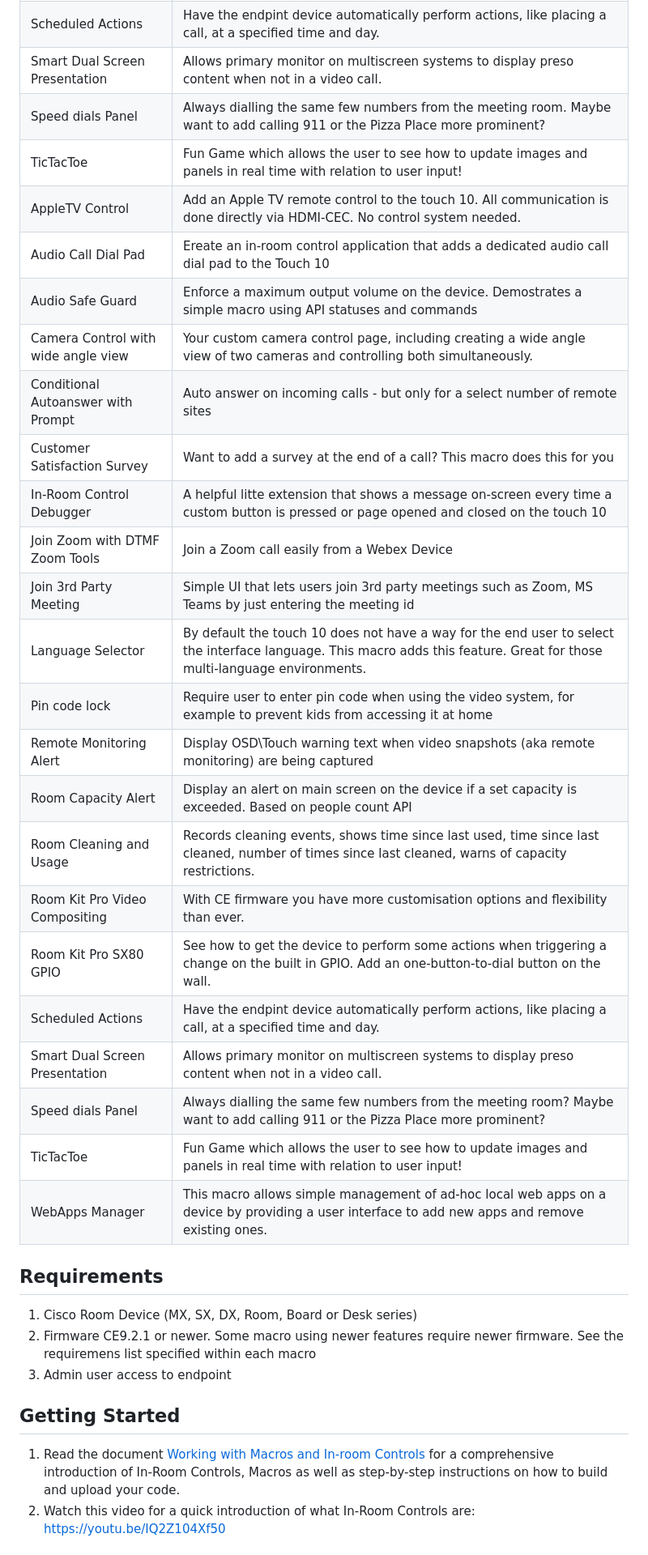
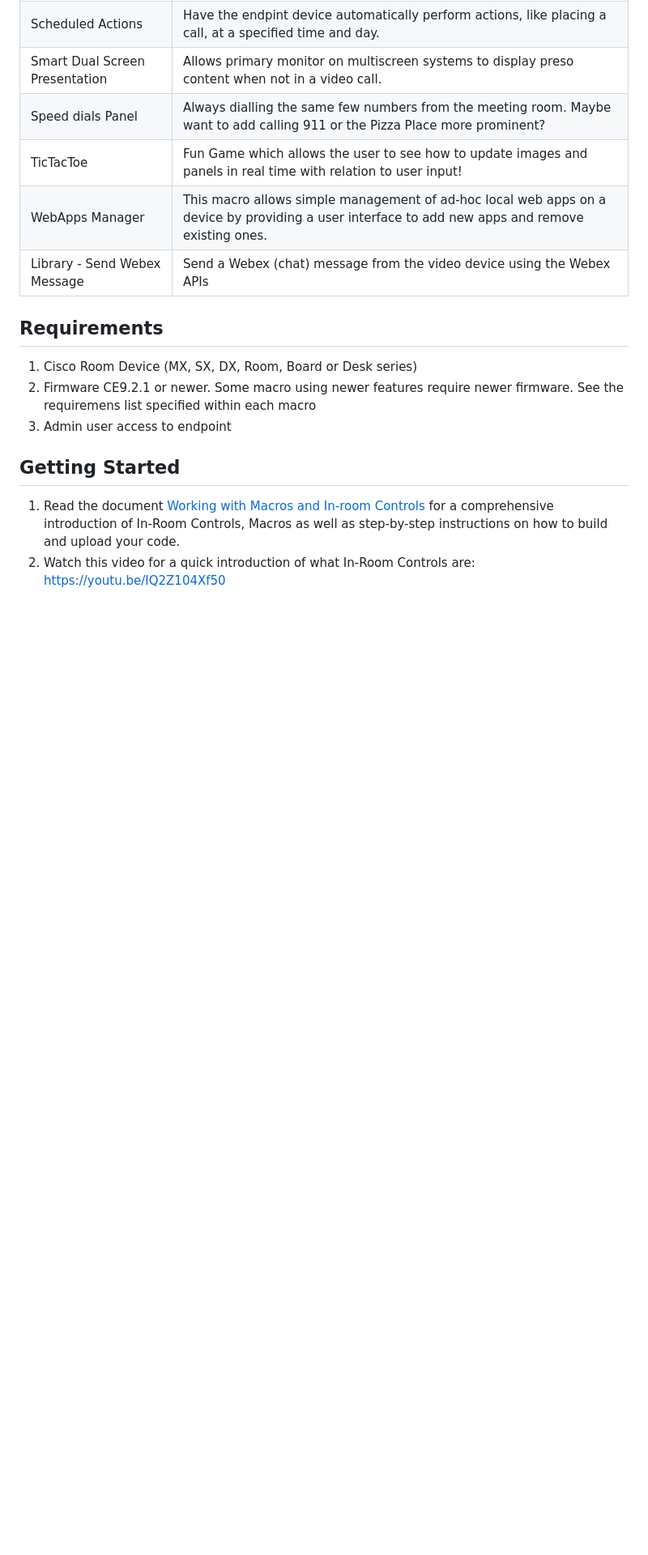
Before and after one commit to CiscoDevNet/roomdevices-macros-samples, a Markdown page: README.md, the part around the change. Shown at 81% size. Rendered like a GitHub page; blank space fills up the shorter version.

Commit message:
Broke readme with merge conflict, fixed

```diff
--- a/README.md
+++ b/README.md
@@ -27,27 +27,8 @@ Macros available:
 | Smart Dual Screen Presentation | Allows primary monitor on multiscreen systems to display preso content when not in a video call. |
 | Speed dials Panel | Always dialling the same few numbers from the meeting room. Maybe want to add calling 911 or the Pizza Place more prominent?     |
 | TicTacToe      | Fun Game which allows the user to see how to update images and panels in real time with relation to user input!    |
- AppleTV Control      | Add an Apple TV remote control to the touch 10. All communication is done directly via HDMI-CEC. No control system needed.      |
- Audio Call Dial Pad | Ereate an in-room control application that adds a dedicated audio call dial pad to the Touch 10 |
- | Audio Safe Guard      | Enforce a maximum output volume on the device. Demostrates a simple macro using API statuses and commands     |
- Camera Control with wide angle view      | Your custom camera control page, including creating a wide angle view of two cameras and controlling both simultaneously.      |
- Conditional Autoanswer with Prompt      | Auto answer on incoming calls - but only for a select number of remote sites      |
- Customer Satisfaction Survey| Want to add a survey at the end of a call? This macro does this for you |
- In-Room Control Debugger | A helpful litte extension that shows a message on-screen every time a custom button is pressed or page opened and closed on the touch 10 |
- Join Zoom with DTMF Zoom Tools | Join a Zoom call easily from a Webex Device |
- | Join 3rd Party Meeting | Simple UI that lets users join 3rd party meetings such as Zoom, MS Teams by just entering the meeting id|
- | Language Selector      | By default the touch 10 does not have a way for the end user to select the interface language. This macro adds this feature. Great for those multi-language environments. |
- | Pin code lock | Require user to enter pin code when using the video system, for example to prevent kids from accessing it at home |
- Remote Monitoring Alert | Display OSD\Touch warning text when video snapshots (aka remote monitoring) are being captured |
-| Room Capacity Alert | Display an alert on main screen on the device if a set capacity is exceeded. Based on people count API |
- Room Cleaning and Usage | Records cleaning events, shows time since last used, time since last cleaned, number of times since last cleaned, warns of capacity restrictions. |
- Room Kit Pro Video Compositing | With CE firmware you have more customisation options and flexibility than ever. |
- Room Kit Pro SX80 GPIO | See how to get the device to perform some actions when triggering a change on the built in GPIO. Add an one-button-to-dial button on the wall. |
- | Scheduled Actions | Have the endpint device automatically perform actions, like placing a call, at a specified time and day. |
- Smart Dual Screen Presentation | Allows primary monitor on multiscreen systems to display preso content when not in a video call. |
- | Speed dials Panel | Always dialling the same few numbers from the meeting room? Maybe want to add calling 911 or the Pizza Place more prominent?     |
- | TicTacToe      | Fun Game which allows the user to see how to update images and panels in real time with relation to user input!    |
 | WebApps Manager  | This macro allows simple management of ad-hoc local web apps on a device by providing a user interface to add new apps and remove existing ones. |
+| Library - Send Webex Message | Send a Webex (chat) message from the video device using the Webex APIs |
 
 ## Requirements
 1. Cisco Room Device (MX, SX, DX, Room, Board or Desk series)
```
Also changed, not shown: Library - Send Webex Message/README.md (added, +28 -0 lines), Library - Send Webex Message/bot-message.png (added), 2 other files.
